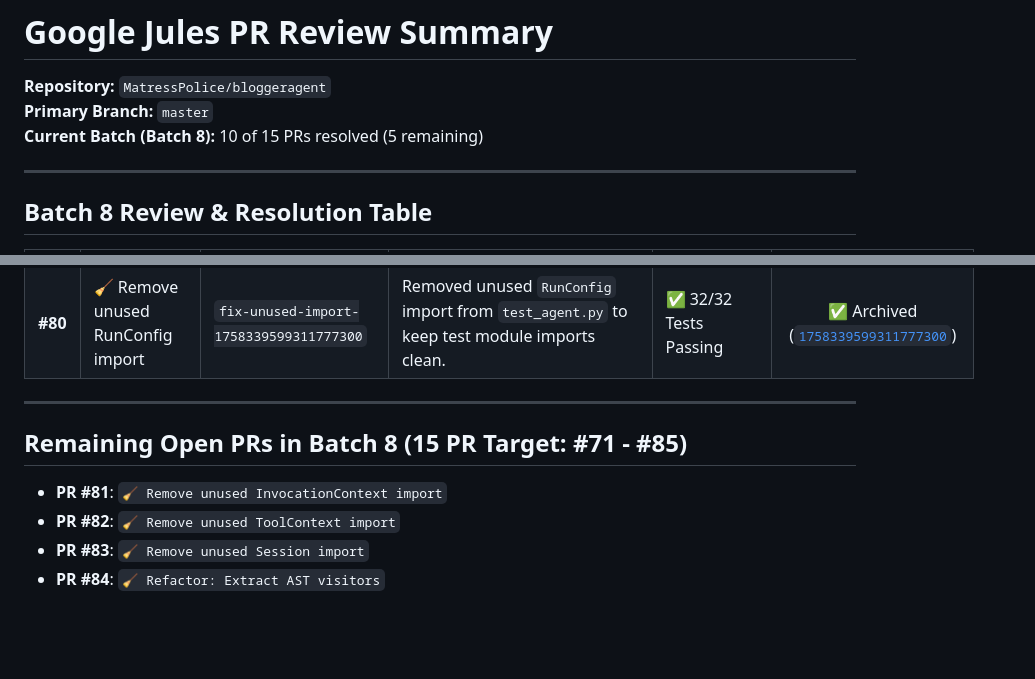
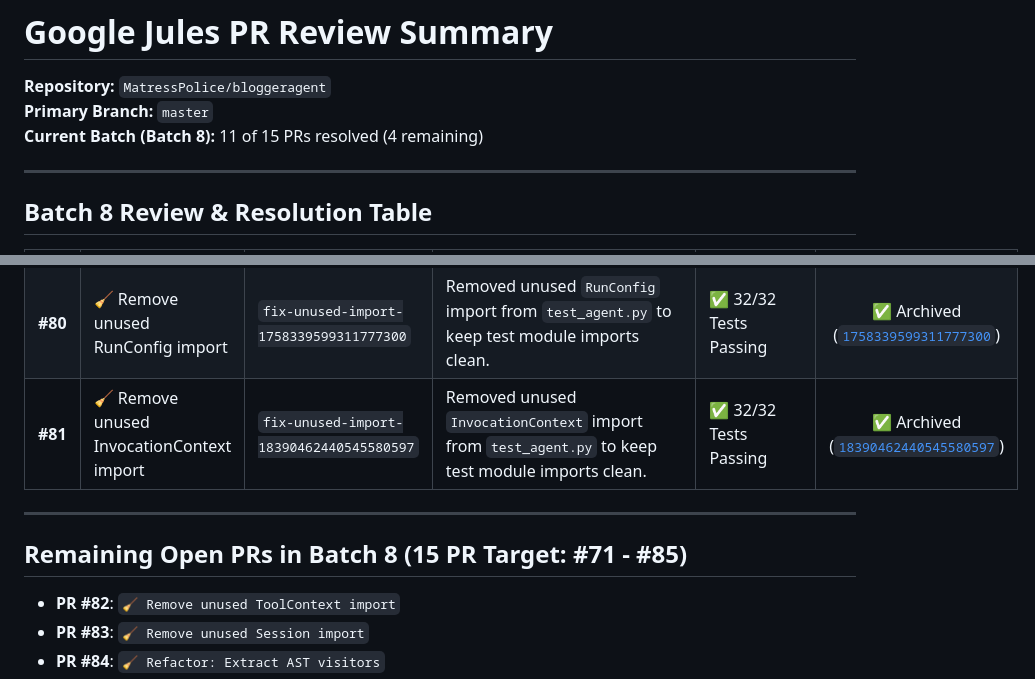
Before and after one commit to MatressPolice/bloggeragent, a Markdown page: jules_pr_review_summary.md, 2 parts joined by grey strips. Rendered like a GitHub page; blank space fills up the shorter version.

Commit message:
Update jules_pr_review_summary.md [skip ci]

```diff
--- a/jules_pr_review_summary.md
+++ b/jules_pr_review_summary.md
@@ -2,7 +2,7 @@
 
 **Repository:** `MatressPolice/bloggeragent`
 **Primary Branch:** `master`
-**Current Batch (Batch 8):** 10 of 15 PRs resolved (5 remaining)
+**Current Batch (Batch 8):** 11 of 15 PRs resolved (4 remaining)
 
 ---
 
@@ -20,12 +20,12 @@
 | **#78** | ⚡ Bolt: Add fast-path early exit for public routes | `bolt-fast-path-public-routes-4366382601739141204` | Closed as redundant. Fast-path check for `PUBLIC_PATHS` without normalization overhead was already implemented in PR #71; branch deleted and task archived. | ℹ️ Superseded by PR #71 | ✅ Archived ([`4366382601739141204`](https://jules.google.com/task/4366382601739141204)) |
 | **#79** | 🎨 Palette: Improve stepper accessibility | `palette-stepper-a11y-7767817510081019033` | Closed as redundant. Progress stepper list semantics and `aria-current` state management were already comprehensively integrated in PR #75; branch deleted and task archived. | ℹ️ Superseded by PR #75 | ✅ Archived ([`7767817510081019033`](https://jules.google.com/task/7767817510081019033)) |
 | **#80** | 🧹 Remove unused RunConfig import | `fix-unused-import-1758339599311777300` | Removed unused `RunConfig` import from `test_agent.py` to keep test module imports clean. | ✅ 32/32 Tests Passing | ✅ Archived ([`1758339599311777300`](https://jules.google.com/task/1758339599311777300)) |
+| **#81** | 🧹 Remove unused InvocationContext import | `fix-unused-import-18390462440545580597` | Removed unused `InvocationContext` import from `test_agent.py` to keep test module imports clean. | ✅ 32/32 Tests Passing | ✅ Archived ([`18390462440545580597`](https://jules.google.com/task/18390462440545580597)) |
 
 ---
 
 ## Remaining Open PRs in Batch 8 (15 PR Target: #71 - #85)
 
-- **PR #81**: `🧹 Remove unused InvocationContext import`
 - **PR #82**: `🧹 Remove unused ToolContext import`
 - **PR #83**: `🧹 Remove unused Session import`
 - **PR #84**: `🧹 Refactor: Extract AST visitors`
```
